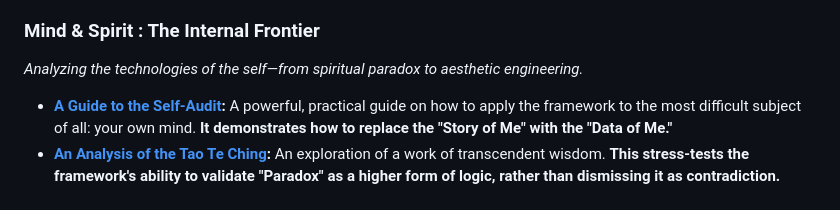
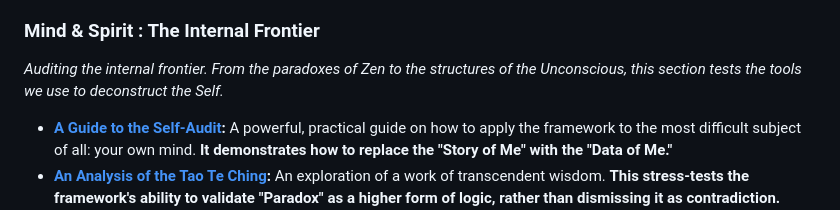
Before and after one commit to worldamazing/analyze-anything, a Markdown page: README.md, the part around the change. Drawn GitHub-style.

Commit message:
Update README.md: subheading tweak

```diff
--- a/README.md
+++ b/README.md
@@ -211,7 +211,7 @@ Below is a growing library of analyses that demonstrate the framework's power to
 - **[Kanye Omari West (Ye): A Case Study in High-Coherence Art and Low-Coherence Self](/case-studies/ye.md):** An analysis of a fractured genius. **This tests the framework's ability to validate the Art while critiquing the Artist, explaining the "High-Voltage" instability of uncontained creativity.**
 
 ### Mind & Spirit : The Internal Frontier
-*Analyzing the technologies of the self—from spiritual paradox to aesthetic engineering.*
+*Auditing the internal frontier. From the paradoxes of Zen to the structures of the Unconscious, this section tests the tools we use to deconstruct the Self.*
 
 - **[A Guide to the Self-Audit](/case-studies/self.md):** A powerful, practical guide on how to apply the framework to the most difficult subject of all: your own mind. **It demonstrates how to replace the "Story of Me" with the "Data of Me."**
 - **[An Analysis of the Tao Te Ching](/case-studies/tao-te-ching.md):** An exploration of a work of transcendent wisdom. **This stress-tests the framework's ability to validate "Paradox" as a higher form of logic, rather than dismissing it as contradiction.**
```
